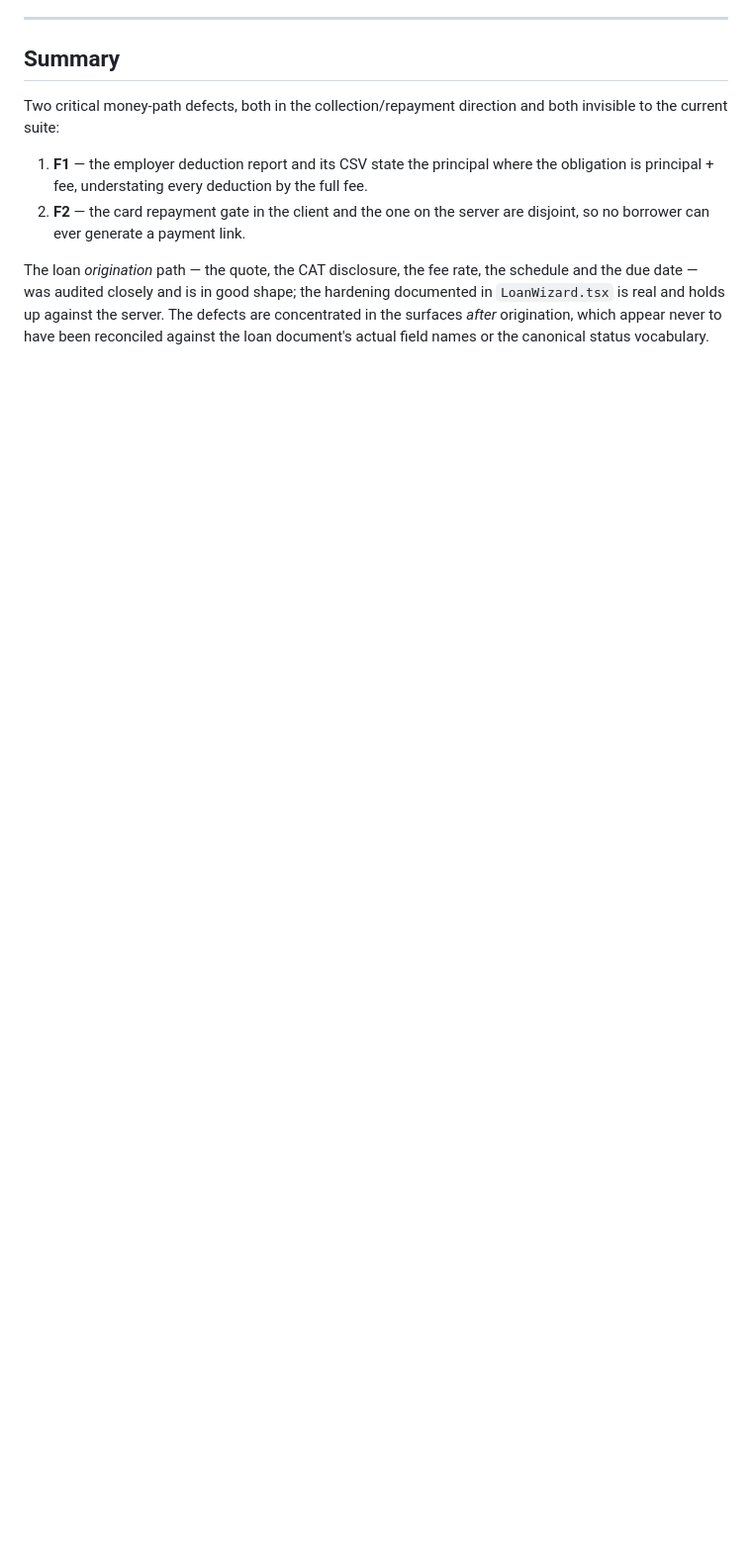
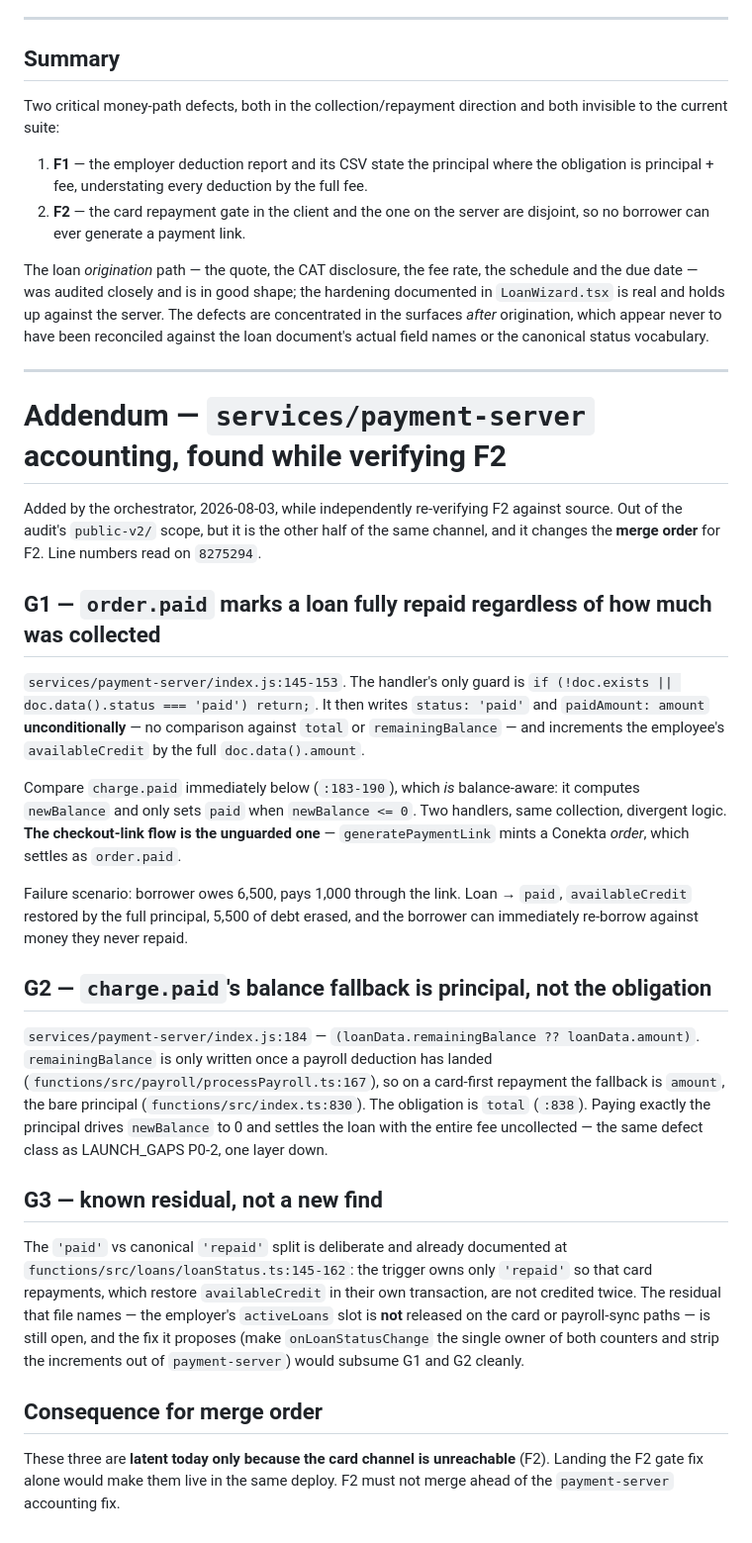
Before and after one commit to IsaacRomayVida/vidafinance, a Markdown page: AUDIT_PUBLIC_V2.md, the part around the change. Shown at 99% size. GitHub-like rendering; blank space fills up the shorter version.

Commit message:
audit(payment-server): addendum - order.paid accounting, and why F2 must not merge first

```diff
--- a/AUDIT_PUBLIC_V2.md
+++ b/AUDIT_PUBLIC_V2.md
@@ -302,3 +302,53 @@ the due date — was audited closely and is in good shape; the hardening documen
 `LoanWizard.tsx` is real and holds up against the server. The defects are concentrated in the
 surfaces *after* origination, which appear never to have been reconciled against the loan
 document's actual field names or the canonical status vocabulary.
+
+---
+
+# Addendum — `services/payment-server` accounting, found while verifying F2
+
+Added by the orchestrator, 2026-08-03, while independently re-verifying F2 against source.
+Out of the audit's `public-v2/` scope, but it is the other half of the same channel, and it
+changes the **merge order** for F2. Line numbers read on `8275294`.
+
+## G1 — `order.paid` marks a loan fully repaid regardless of how much was collected
+
+`services/payment-server/index.js:145-153`. The handler's only guard is
+`if (!doc.exists || doc.data().status === 'paid') return;`. It then writes
+`status: 'paid'` and `paidAmount: amount` **unconditionally** — no comparison against
+`total` or `remainingBalance` — and increments the employee's `availableCredit` by the
+full `doc.data().amount`.
+
+Compare `charge.paid` immediately below (`:183-190`), which *is* balance-aware: it computes
+`newBalance` and only sets `paid` when `newBalance <= 0`. Two handlers, same collection,
+divergent logic. **The checkout-link flow is the unguarded one** — `generatePaymentLink`
+mints a Conekta *order*, which settles as `order.paid`.
+
+Failure scenario: borrower owes 6,500, pays 1,000 through the link. Loan → `paid`,
+`availableCredit` restored by the full principal, 5,500 of debt erased, and the borrower can
+immediately re-borrow against money they never repaid.
+
+## G2 — `charge.paid`'s balance fallback is principal, not the obligation
+
+`services/payment-server/index.js:184` — `(loanData.remainingBalance ?? loanData.amount)`.
+`remainingBalance` is only written once a payroll deduction has landed
+(`functions/src/payroll/processPayroll.ts:167`), so on a card-first repayment the fallback is
+`amount`, the bare principal (`functions/src/index.ts:830`). The obligation is `total`
+(`:838`). Paying exactly the principal drives `newBalance` to 0 and settles the loan with the
+entire fee uncollected — the same defect class as LAUNCH_GAPS P0-2, one layer down.
+
+## G3 — known residual, not a new find
+
+The `'paid'` vs canonical `'repaid'` split is deliberate and already documented at
+`functions/src/loans/loanStatus.ts:145-162`: the trigger owns only `'repaid'` so that card
+repayments, which restore `availableCredit` in their own transaction, are not credited twice.
+The residual that file names — the employer's `activeLoans` slot is **not** released on the
+card or payroll-sync paths — is still open, and the fix it proposes (make
+`onLoanStatusChange` the single owner of both counters and strip the increments out of
+`payment-server`) would subsume G1 and G2 cleanly.
+
+## Consequence for merge order
+
+These three are **latent today only because the card channel is unreachable** (F2). Landing
+the F2 gate fix alone would make them live in the same deploy. F2 must not merge ahead of the
+`payment-server` accounting fix.
```
